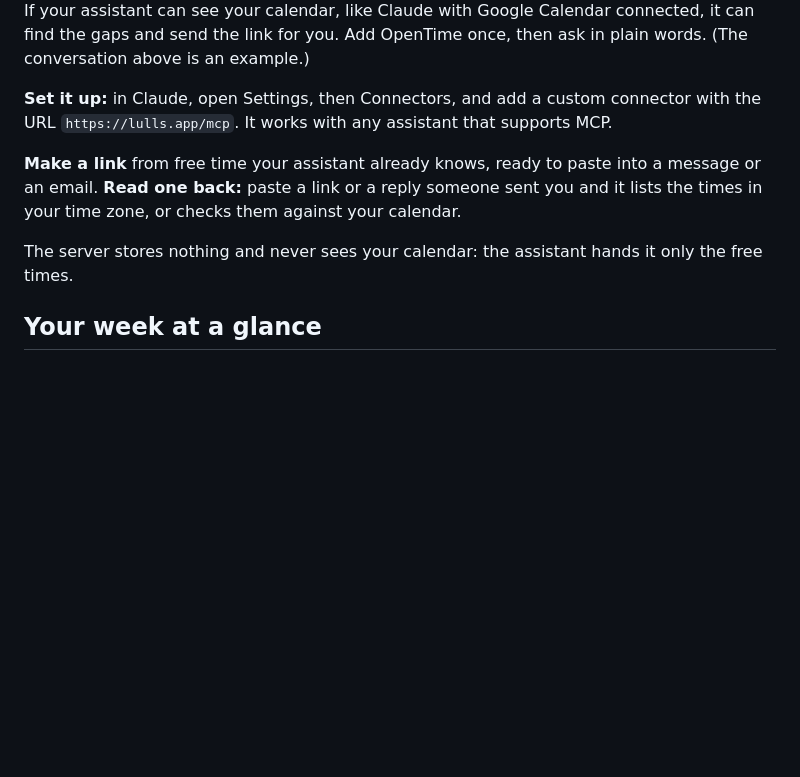
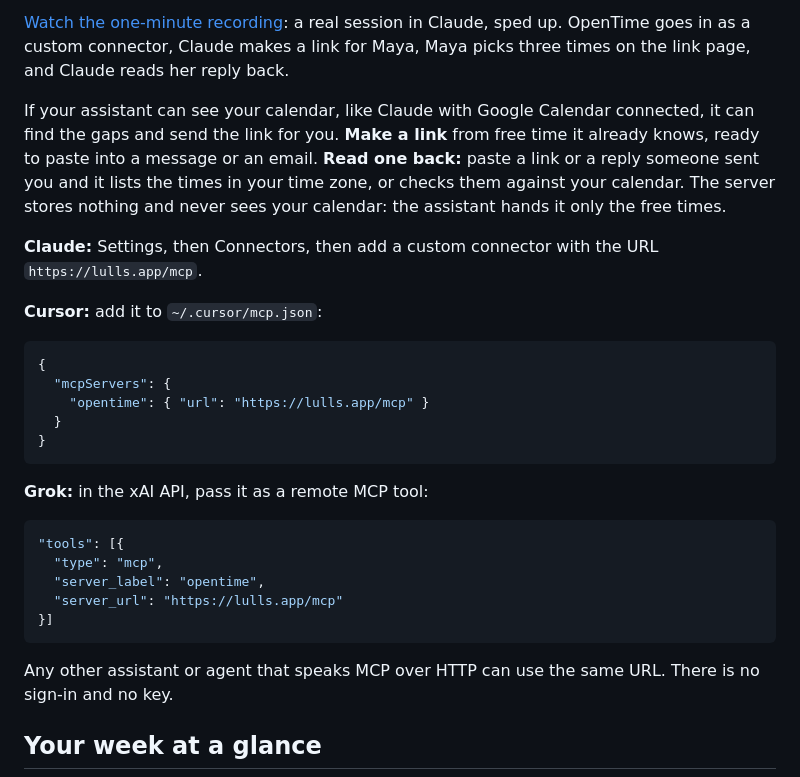
Before and after one commit to jtannahill/opentime, a Markdown page: README.md, the part around one of its changes. Rendered like a GitHub page; blank space fills up the shorter version.

Commit message:
Real Claude session recording for the MCP (setup, link, Maya's pick page, reply read back); Cursor and Grok setup on lulls.app and in the README
Synced from the private repo at 51e678e.

````diff
--- a/README.md
+++ b/README.md
@@ -22,11 +22,31 @@ No more typing a list of times into a message that goes stale the moment either
 
-If your assistant can see your calendar, like Claude with Google Calendar connected, it can find the gaps and send the link for you. Add OpenTime once, then ask in plain words. (The conversation above is an example.)
+[Watch the one-minute recording](https://lulls.app/img/claude-mcp.mp4): a real session in Claude, sped up. OpenTime goes in as a custom connector, Claude makes a link for Maya, Maya picks three times on the link page, and Claude reads her reply back.
 
-**Set it up:** in Claude, open Settings, then Connectors, and add a custom connector with the URL `https://lulls.app/mcp`. It works with any assistant that supports MCP.
+If your assistant can see your calendar, like Claude with Google Calendar connected, it can find the gaps and send the link for you. **Make a link** from free time it already knows, ready to paste into a message or an email. **Read one back:** paste a link or a reply someone sent you and it lists the times in your time zone, or checks them against your calendar. The server stores nothing and never sees your calendar: the assistant hands it only the free times.
 
-**Make a link** from free time your assistant already knows, ready to paste into a message or an email. **Read one back:** paste a link or a reply someone sent you and it lists the times in your time zone, or checks them against your calendar.
+**Claude:** Settings, then Connectors, then add a custom connector with the URL `https://lulls.app/mcp`.
 
-The server stores nothing and never sees your calendar: the assistant hands it only the free times.
+**Cursor:** add it to `~/.cursor/mcp.json`:
+
+```json
+{
+  "mcpServers": {
+    "opentime": { "url": "https://lulls.app/mcp" }
+  }
+}
+```
+
+**Grok:** in the xAI API, pass it as a remote MCP tool:
+
+```json
+"tools": [{
+  "type": "mcp",
+  "server_label": "opentime",
+  "server_url": "https://lulls.app/mcp"
+}]
+```
+
+Any other assistant or agent that speaks MCP over HTTP can use the same URL. There is no sign-in and no key.
 
 ## Your week at a glance
 
````
Also changed, not shown: other parts of README.md (+1 -1 lines), docs/DESIGN.md (+2 -2 lines), .github/readme/assistant.jpg (deleted), .github/readme/claude-mcp.jpg (added), docs/img/claude-mcp.jpg (added), 2 other files.
